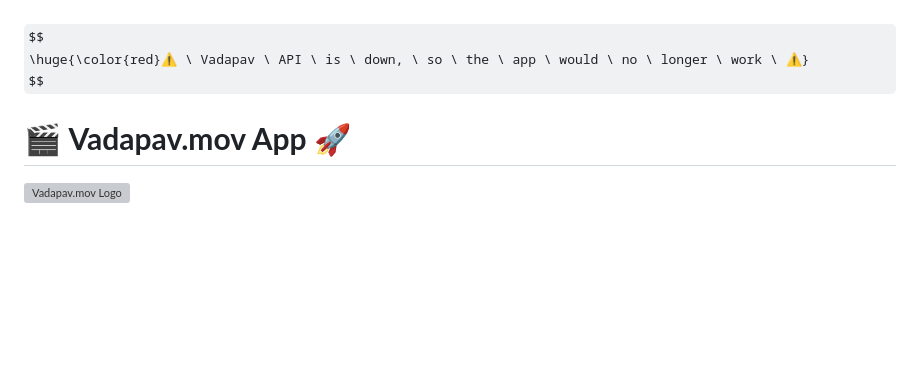
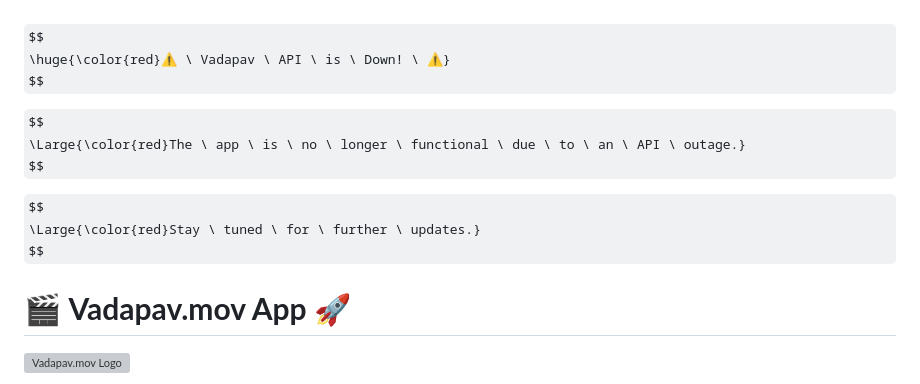
Before and after one commit to AgentHackerYT/vadapav.mov-app, a Markdown page: README.md, the part around the change. GitHub-like rendering; some formulas as TeX source; blank space fills up the shorter version; grey boxes are pictures that could not be loaded.

```diff
--- a/README.md
+++ b/README.md
@@ -1,6 +1,15 @@
 $$
-\huge{\color{red}⚠ \ Vadapav \ API \ is \ down, \ so \ the \ app \ would \ no \ longer \ work \ ⚠}
+\huge{\color{red}⚠ \ Vadapav \ API \ is \ Down! \ ⚠}
 $$
+
+$$
+\Large{\color{red}The \ app \ is \ no \ longer \ functional \ due \ to \ an \ API \ outage.}
+$$
+
+$$
+\Large{\color{red}Stay \ tuned \ for \ further \ updates.}
+$$
+
 
 # 🎬 **Vadapav.mov App** 🚀
 
```
